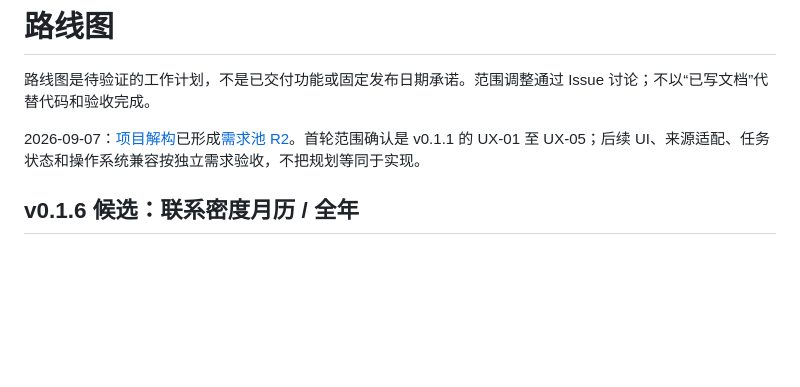
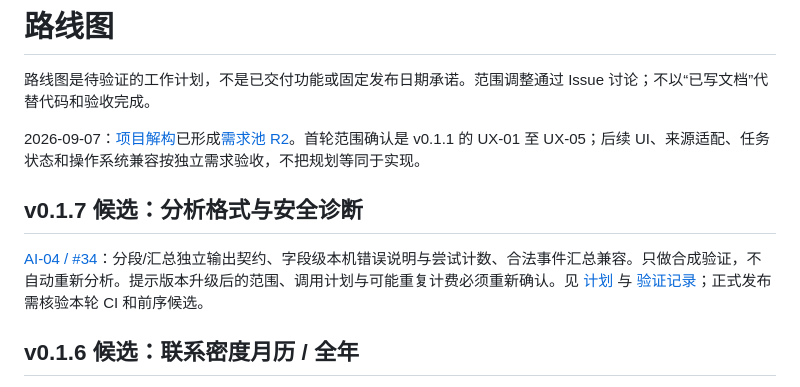
Before and after one commit to weihaoting123-ctrl/human-online-relationships, a Markdown page: ROADMAP.md, the part around the change. Rendered like a GitHub page; blank space fills up the shorter version.

Commit message:
fix: v0.1.7 analysis output diagnostics - ROADMAP.md

```diff
--- a/ROADMAP.md
+++ b/ROADMAP.md
@@ -3,6 +3,10 @@
 路线图是待验证的工作计划，不是已交付功能或固定发布日期承诺。范围调整通过 Issue 讨论；不以“已写文档”代替代码和验收完成。
 
 2026-09-07：[项目解构](docs/project-decomposition.md)已形成[需求池 R2](BACKLOG.md)。首轮范围确认是 v0.1.1 的 UX-01 至 UX-05；后续 UI、来源适配、任务状态和操作系统兼容按独立需求验收，不把规划等同于实现。
+
+## v0.1.7 候选：分析格式与安全诊断
+
+[AI-04 / #34](https://github.com/weihaoting123-ctrl/human-online-relationships/issues/34)：分段/汇总独立输出契约、字段级本机错误说明与尝试计数、合法事件汇总兼容。只做合成验证，不自动重新分析。提示版本升级后的范围、调用计划与可能重复计费必须重新确认。见 [计划](docs/plans/2026-09-15-analysis-output-diagnostics.md) 与 [验证记录](docs/reviews/v0.1.7-review.md)；正式发布需核验本轮 CI 和前序候选。
 
 ## v0.1.6 候选：联系密度月历 / 全年
 
```
